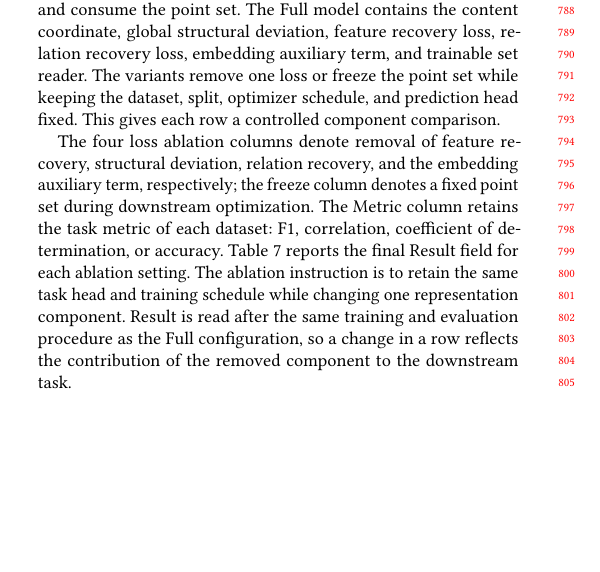
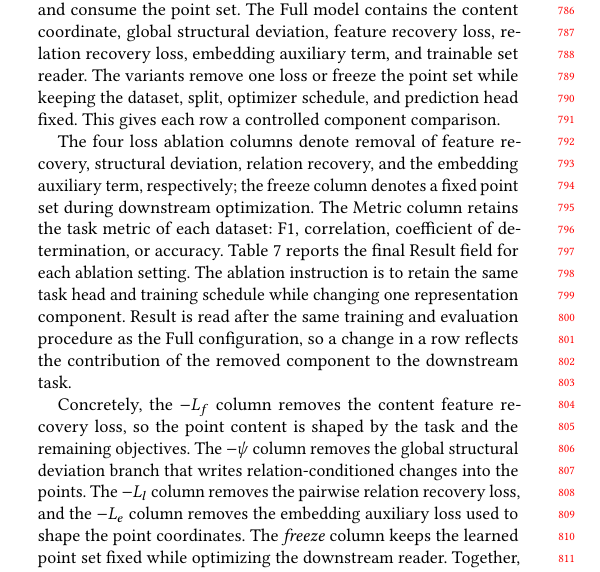
Before and after one commit to sulla041/WWW1-IGSSE, a LaTeX paper (main.tex, which reads sections/experiments.tex): part of one column of page 7 of 9, cut so that both start at the same text, the shorter picture padded with empty space. Compiled offline with pdfLaTeX.

Commit message:
Explain ablation labels in experiment text

```diff
--- a/sections/experiments.tex
+++ b/sections/experiments.tex
@@ -174,6 +174,17 @@ changing one representation component.  Result is read after the same
 training and evaluation procedure as the Full configuration, so a change in a
 row reflects the contribution of the removed component to the downstream task.
 
+Concretely, the \(-L_f\) column removes the content feature recovery loss, so
+the point content is shaped by the task and the remaining objectives.  The
+\(-\psi\) column removes the global structural deviation branch that writes
+relation-conditioned changes into the points.  The \(-L_l\) column removes the
+pairwise relation recovery loss, and the \(-L_e\) column removes the embedding
+auxiliary loss used to shape the point coordinates.  The \textit{freeze} column
+keeps the learned point set fixed while optimizing the downstream reader.
+Together, these labels identify whether each reported change comes from point
+content, structural writing, pairwise recovery, embedding regularization, or
+task-side adaptation.
+
 The Full configuration gives the highest Result on the listed HiGraph, OCB,
 Timing, Photo, Coauthor, Photo interaction, Cora, AIDS, and IMDB-B rows, and it
 matches the best value on IMDB-M.  This result indicates that the complete
```
Also changed, not shown: hand-writing/Experiments.txt (+1 -1 lines).
